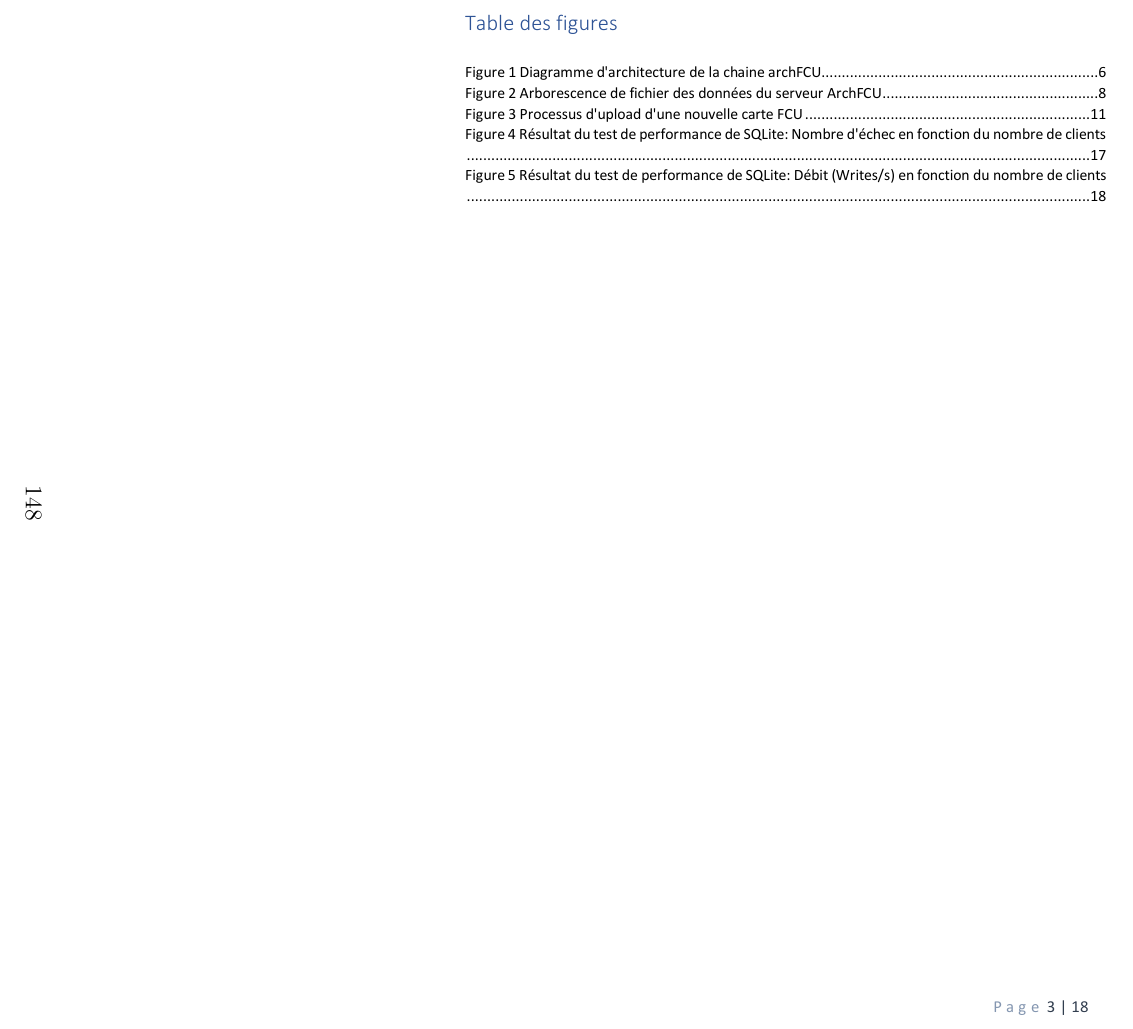
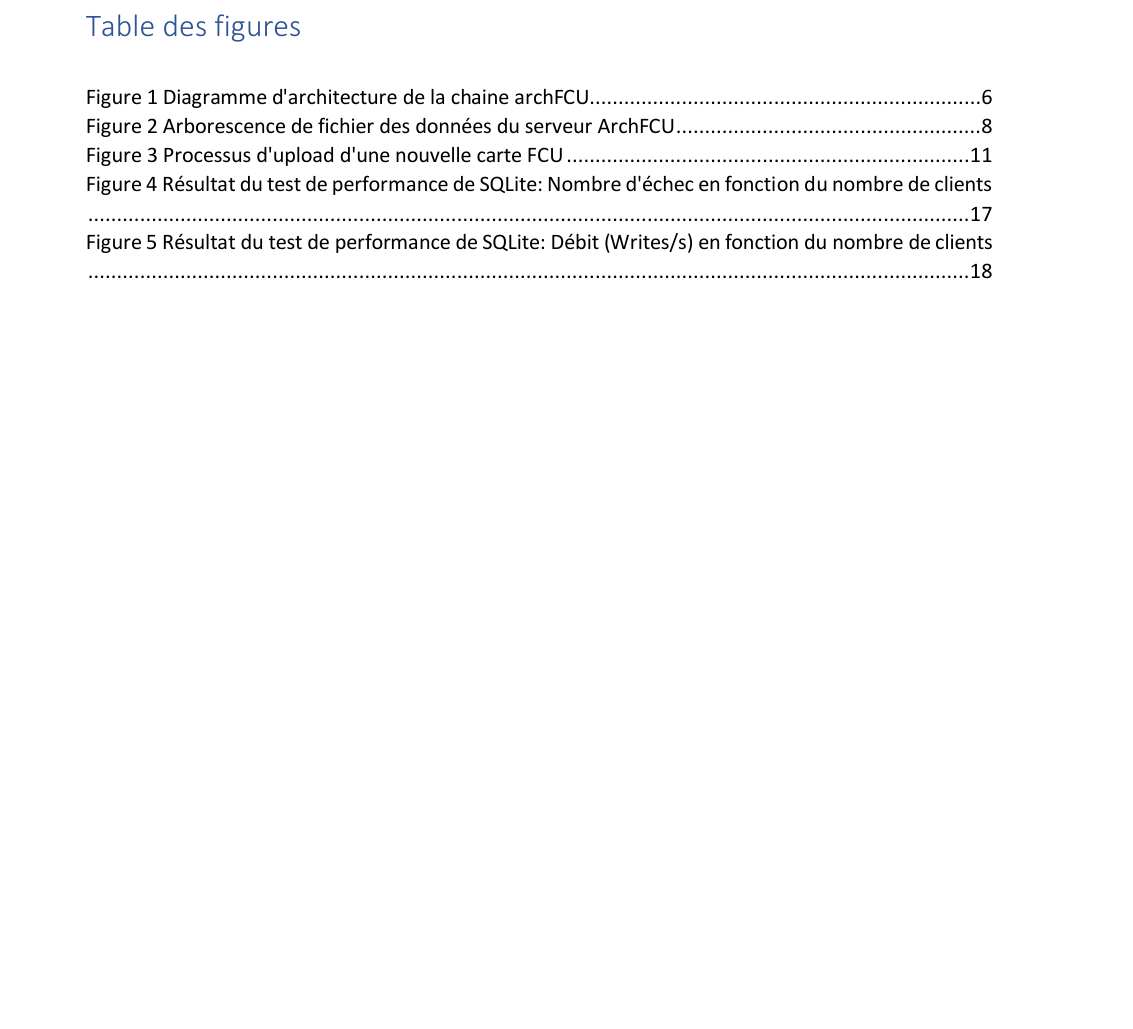
Before and after one commit to GraberThomas/dossier_professionnel, a LaTeX document (main.tex, which reads sections/12-annexes.tex): part of page 149 of 209, cut so that both start at the same text, the shorter picture padded with empty space. Compiled offline with pdfLaTeX.

Commit message:
Corriger l'orientation de l'annexe architecture FCU

```diff
--- a/sections/12-annexes.tex
+++ b/sections/12-annexes.tex
@@ -19,8 +19,7 @@ Cette proposition d'architecture correspond à une étape de conception du proje
 
 \includepdf[
   pages=-,
-  pagecommand={\thispagestyle{plain}},
-  landscape=true
+  pagecommand={\thispagestyle{plain}}
 ]{figures/annexes/proposition_architecture_FCU.pdf}
 
 \chapter{Procédure de mise en production d'Ediacara}
```
